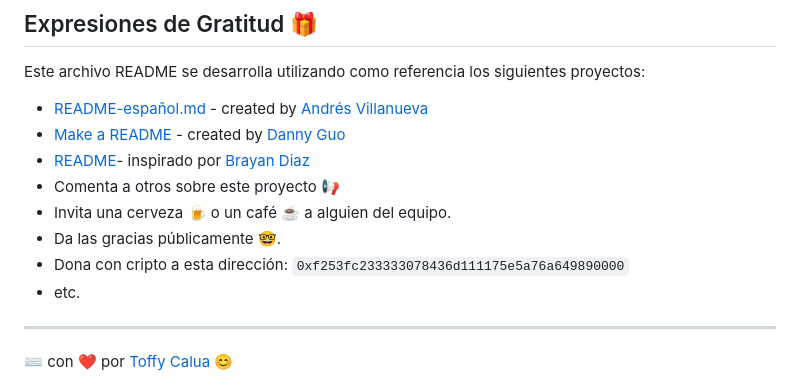
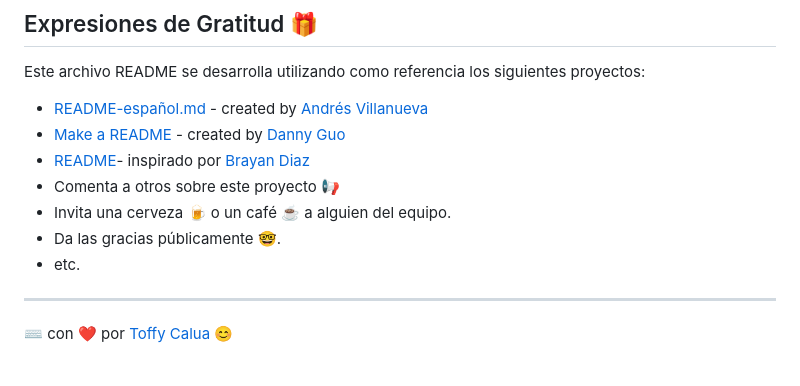
Before and after one commit to toffycaluga/Meet-Coffe, a Markdown page: README.md, the part around the change. Rendered like a GitHub page.

Commit message:
README Actualizado

```diff
--- a/README.md
+++ b/README.md
@@ -108,7 +108,6 @@ Este archivo README se desarrolla utilizando como referencia los siguientes proy
 * Comenta a otros sobre este proyecto 📢
 * Invita una cerveza 🍺 o un café ☕ a alguien del equipo.
 * Da las gracias públicamente 🤓.
-* Dona con cripto a esta dirección: `0xf253fc233333078436d111175e5a76a649890000`
 * etc.
 
 
```
